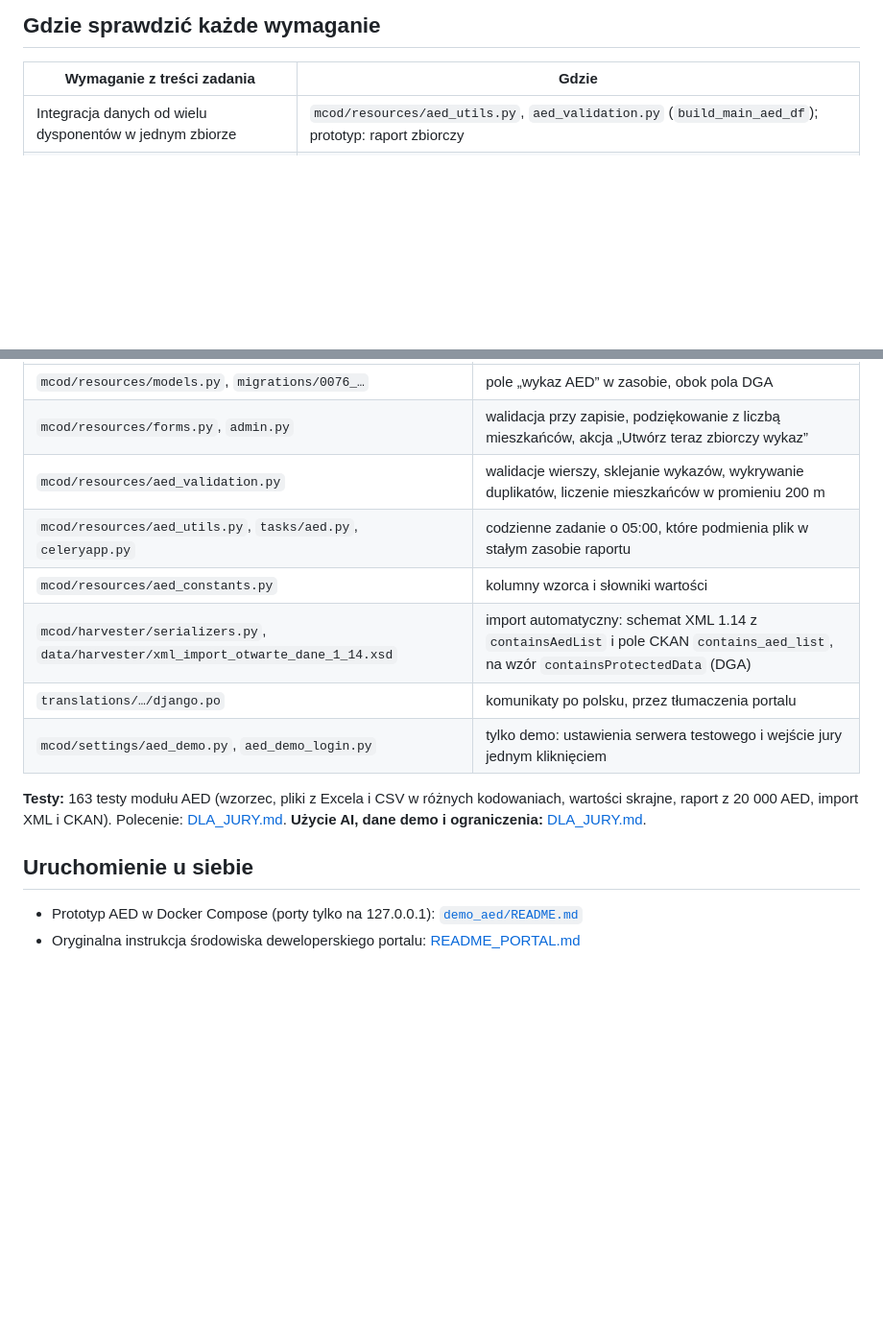
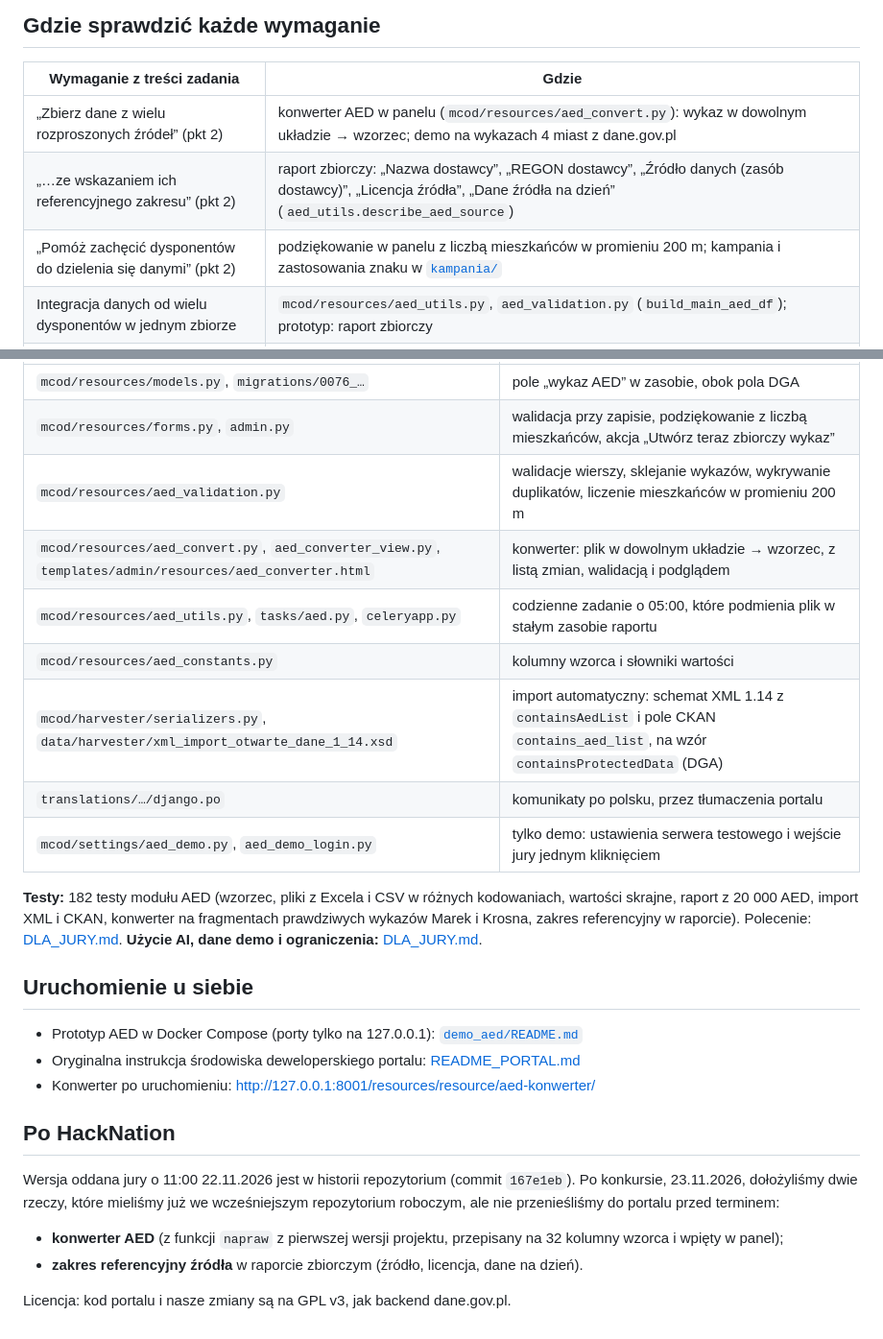
Before and after one commit to pawel120/misja-aed-dane-gov-pl, a Markdown page: README.md, 2 parts joined by grey strips. Shown at 96% size. Drawn GitHub-style; blank space fills up the shorter version.

```diff
--- a/README.md
+++ b/README.md
@@ -57,6 +61,9 @@ Kampania zachęca dysponentów AED do publikowania wykazów na dane.gov.pl. Znak
 
 | Wymaganie z treści zadania | Gdzie |
 |---|---|
+| „Zbierz dane z wielu rozproszonych źródeł” (pkt 2) | konwerter AED w panelu (`mcod/resources/aed_convert.py`): wykaz w dowolnym układzie → wzorzec; demo na wykazach 4 miast z dane.gov.pl |
+| „…ze wskazaniem ich referencyjnego zakresu” (pkt 2) | raport zbiorczy: „Nazwa dostawcy”, „REGON dostawcy”, „Źródło danych (zasób dostawcy)”, „Licencja źródła”, „Dane źródła na dzień” (`aed_utils.describe_aed_source`) |
+| „Pomóż zachęcić dysponentów do dzielenia się danymi” (pkt 2) | podziękowanie w panelu z liczbą mieszkańców w promieniu 200 m; kampania i zastosowania znaku w [`kampania/`](kampania/) |
 | Integracja danych od wielu dysponentów w jednym zbiorze | `mcod/resources/aed_utils.py`, `aed_validation.py` (`build_main_aed_df`); prototyp: raport zbiorczy |
 | Zgodność z zasadami działania dane.gov.pl | `git diff f90a02f` (pierwszy commit to niezmieniony kod portalu); pole w panelu, raport jako zwykły zasób, mapa portalu |
 | Wzorcowy zakres danych (xlsx) | [`wzorzec/WYKAZ_AED_-_dostawca_XYZ.xlsx`](wzorzec/) (32 kolumny) i `wzorzec/opis_kolumn_wykazu_AED.xlsx` |
@@ -142,16 +149,27 @@ Repozytorium zawiera backend dane.gov.pl 2.63.0 (GPL v3, https://dane.gov.pl/sou
 | `mcod/resources/models.py`, `migrations/0076_…` | pole „wykaz AED” w zasobie, obok pola DGA |
 | `mcod/resources/forms.py`, `admin.py` | walidacja przy zapisie, podziękowanie z liczbą mieszkańców, akcja „Utwórz teraz zbiorczy wykaz” |
 | `mcod/resources/aed_validation.py` | walidacje wierszy, sklejanie wykazów, wykrywanie duplikatów, liczenie mieszkańców w promieniu 200 m |
+| `mcod/resources/aed_convert.py`, `aed_converter_view.py`, `templates/admin/resources/aed_converter.html` | konwerter: plik w dowolnym układzie → wzorzec, z listą zmian, walidacją i podglądem |
 | `mcod/resources/aed_utils.py`, `tasks/aed.py`, `celeryapp.py` | codzienne zadanie o 05:00, które podmienia plik w stałym zasobie raportu |
 | `mcod/resources/aed_constants.py` | kolumny wzorca i słowniki wartości |
 | `mcod/harvester/serializers.py`, `data/harvester/xml_import_otwarte_dane_1_14.xsd` | import automatyczny: schemat XML 1.14 z `containsAedList` i pole CKAN `contains_aed_list`, na wzór `containsProtectedData` (DGA) |
 | `translations/…/django.po` | komunikaty po polsku, przez tłumaczenia portalu |
 | `mcod/settings/aed_demo.py`, `aed_demo_login.py` | tylko demo: ustawienia serwera testowego i wejście jury jednym kliknięciem |
 
-**Testy:** 163 testy modułu AED (wzorzec, pliki z Excela i CSV w różnych kodowaniach, wartości skrajne, raport z 20 000 AED, import XML i CKAN). Polecenie: [DLA_JURY.md](DLA_JURY.md#testy).
+**Testy:** 182 testy modułu AED (wzorzec, pliki z Excela i CSV w różnych kodowaniach, wartości skrajne, raport z 20 000 AED, import XML i CKAN, konwerter na fragmentach prawdziwych wykazów Marek i Krosna, zakres referencyjny w raporcie). Polecenie: [DLA_JURY.md](DLA_JURY.md#testy).
 **Użycie AI, dane demo i ograniczenia:** [DLA_JURY.md](DLA_JURY.md#użycie-sztucznej-inteligencji).
 
 ## Uruchomienie u siebie
 
 - Prototyp AED w Docker Compose (porty tylko na 127.0.0.1): [`demo_aed/README.md`](demo_aed/README.md)
 - Oryginalna instrukcja środowiska deweloperskiego portalu: [README_PORTAL.md](README_PORTAL.md)
+- Konwerter po uruchomieniu: http://127.0.0.1:8001/resources/resource/aed-konwerter/
+
+## Po HackNation
+
+Wersja oddana jury o 11:00 22.11.2026 jest w historii repozytorium (commit `167e1eb`). Po konkursie, 23.11.2026, dołożyliśmy dwie rzeczy, które mieliśmy już we wcześniejszym repozytorium roboczym, ale nie przenieśliśmy do portalu przed terminem:
+
+- **konwerter AED** (z funkcji `napraw` z pierwszej wersji projektu, przepisany na 32 kolumny wzorca i wpięty w panel);
+- **zakres referencyjny źródła** w raporcie zbiorczym (źródło, licencja, dane na dzień).
+
+Licencja: kod portalu i nasze zmiany są na GPL v3, jak backend dane.gov.pl.
```
Also changed, not shown: other parts of README.md (+17 -13 lines), DLA_JURY.md (+18 -8 lines), .github/readme/5_konwerter.jpg (added), 11 other files.
